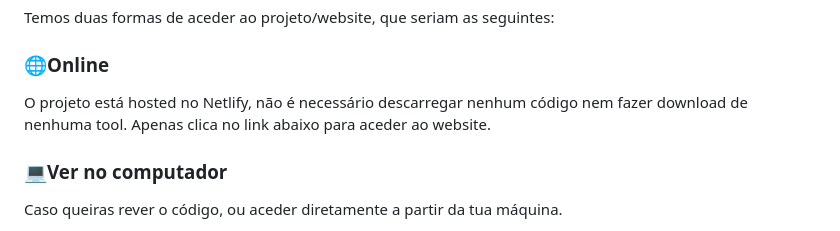
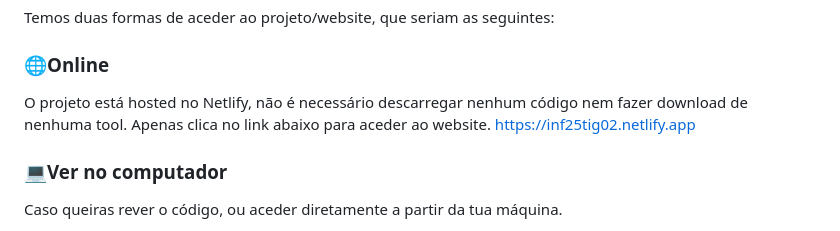
Before and after one commit to inf25tig02/inf25tig02, a Markdown page: README.md, the part around the change. GitHub-like rendering.

```diff
--- a/README.md
+++ b/README.md
@@ -67,7 +67,7 @@ HTML Page  ![](exemplos/formulario.png)
 Temos duas formas de aceder ao projeto/website, que seriam as seguintes:
 
 ### 🌐Online
-O projeto está hosted no Netlify, não é necessário descarregar nenhum código nem fazer download de nenhuma tool. Apenas clica no link abaixo para aceder ao website.
+O projeto está hosted no Netlify, não é necessário descarregar nenhum código nem fazer download de nenhuma tool. Apenas clica no link abaixo para aceder ao website. https://inf25tig02.netlify.app
 
 
 ### 💻Ver no computador
```
